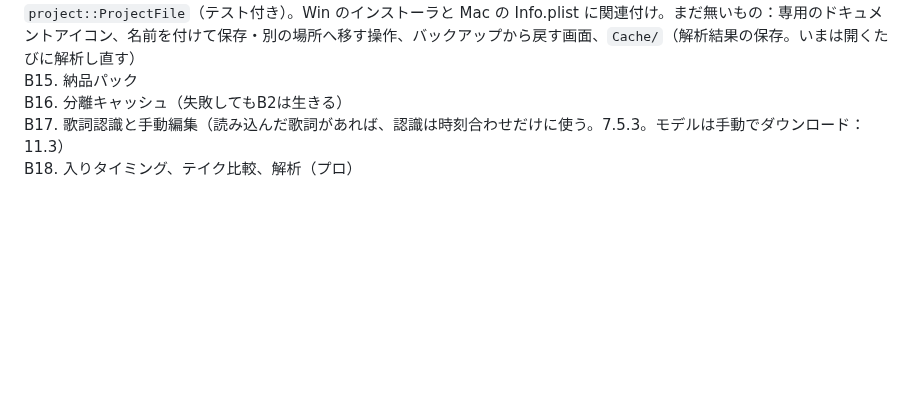
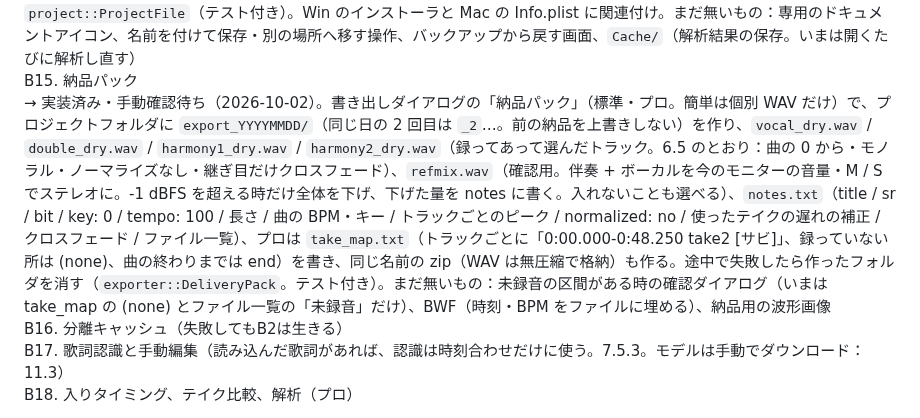
Before and after one commit to kajisho5/voicebooth, a Markdown page: docs/DESIGN.md, the part around the change. GitHub-like rendering; blank space fills up the shorter version.

```diff
--- a/docs/DESIGN.md
+++ b/docs/DESIGN.md
@@ -1160,6 +1160,7 @@ B13. 入力セットアップウィザード
 B14. プロジェクト保存/自動保存（`.vbooth`、8）
     → 実装済み・手動確認待ち（2026-10-02）。曲を開くと `Projects/{曲名}/{曲名}.vbooth` を作り、変更から 1.5 秒で自動保存（一時ファイル → 置き換え）、曲を替える時・終了時にも保存。世代バックアップ（開いて最初と 10 分ごと、10 個）。同じ曲を開き直すと続きから（テイク・採用区間・テンポ・キー・区間・歌詞・お手本・録音形式）。起動画面の「最近」（8 件）と「プロジェクトを開く」、`.vbooth` のダブルクリック（起動中なら今のウィンドウで開く）。保存の形・読み込みは `project::ProjectFile`（テスト付き）。Win のインストーラと Mac の Info.plist に関連付け。まだ無いもの：専用のドキュメントアイコン、名前を付けて保存・別の場所へ移す操作、バックアップから戻す画面、`Cache/`（解析結果の保存。いまは開くたびに解析し直す）
 B15. 納品パック
+    → 実装済み・手動確認待ち（2026-10-02）。書き出しダイアログの「納品パック」（標準・プロ。簡単は個別 WAV だけ）で、プロジェクトフォルダに `export_YYYYMMDD/`（同じ日の 2 回目は `_2`…。前の納品を上書きしない）を作り、`vocal_dry.wav` / `double_dry.wav` / `harmony1_dry.wav` / `harmony2_dry.wav`（録ってあって選んだトラック。6.5 のとおり：曲の 0 から・モノラル・ノーマライズなし・継ぎ目だけクロスフェード）、`refmix.wav`（確認用。伴奏 + ボーカルを今のモニターの音量・M / S でステレオに。-1 dBFS を超える時だけ全体を下げ、下げた量を notes に書く。入れないことも選べる）、`notes.txt`（title / sr / bit / key: 0 / tempo: 100 / 長さ / 曲の BPM・キー / トラックごとのピーク / normalized: no / 使ったテイクの遅れの補正 / クロスフェード / ファイル一覧）、プロは `take_map.txt`（トラックごとに「0:00.000-0:48.250 take2  [サビ]」、録っていない所は (none)、曲の終わりまでは end）を書き、同じ名前の zip（WAV は無圧縮で格納）も作る。途中で失敗したら作ったフォルダを消す（`exporter::DeliveryPack`。テスト付き）。まだ無いもの：未録音の区間がある時の確認ダイアログ（いまは take_map の (none) とファイル一覧の「未録音」だけ）、BWF（時刻・BPM をファイルに埋める）、納品用の波形画像
 B16. 分離キャッシュ（失敗してもB2は生きる）
 B17. 歌詞認識と手動編集（読み込んだ歌詞があれば、認識は時刻合わせだけに使う。7.5.3。モデルは手動でダウンロード：11.3）
 B18. 入りタイミング、テイク比較、解析（プロ）
```
Also changed, not shown: docs/DEVELOPMENT.md (+2 -1 lines), docs/UI_STATES.md (+14 -0 lines), docs/screenshots/b15-pack.png (added), 15 other files.
